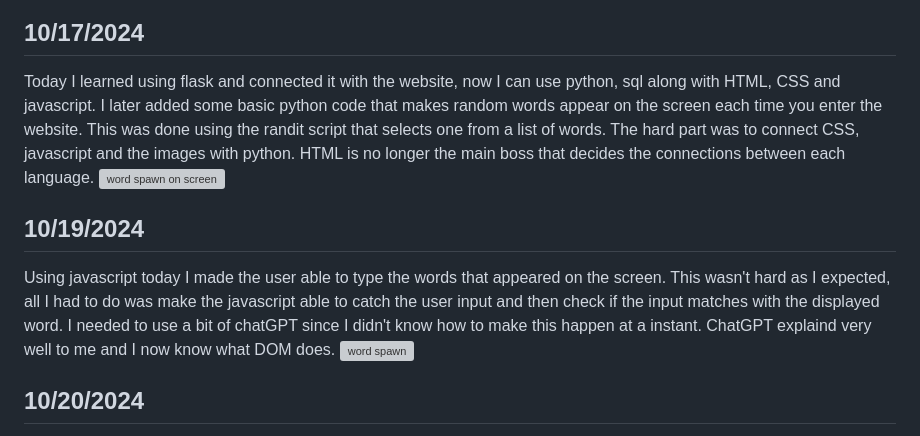
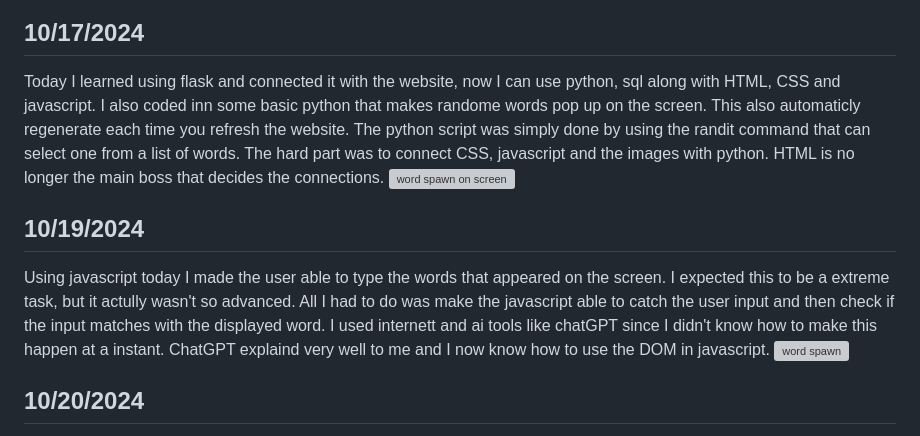
Before and after one commit to Jasan33/Redtype, a Markdown page: README.md, the part around the change. GitHub-like rendering; folded sections open; grey boxes are pictures that could not be loaded.

Commit message:
Corrected some errors on the read.ME

```diff
--- a/README.md
+++ b/README.md
@@ -37,11 +37,11 @@ input field downbelow. Once the countdown reaches 0 it will display your stat.
 
 
 ##  10/17/2024
-  Today I learned using flask and connected it with the website, now I can use python, sql along with HTML, CSS and javascript. I later added some basic python code that makes random words appear on the screen each time you enter the website. This was done using the randit script that selects one from a list of words. The hard part was to connect CSS, javascript and the images with python. HTML is no longer the main boss that decides the connections between each language.
+  Today I learned using flask and connected it with the website, now I can use python, sql along with HTML, CSS and javascript. I also coded inn some basic python that makes randome words pop up on the screen. This also automaticly regenerate each time you refresh the website. The python script was simply done by using the randit command that can select one from a list of words. The hard part was to connect CSS, javascript and the images with python. HTML is no longer the main boss that decides the connections.
   ![word spawn on screen](https://github.com/user-attachments/assets/058379fc-2bc6-4714-8e34-663c25d83152)
 
 ##  10/19/2024
-  Using javascript today I made the user able to type the words that appeared on the screen. This wasn't hard as I expected, all I had to do was make the javascript able to catch the user input and then check if the input matches with the displayed word. I needed to use a bit of chatGPT since I didn't know how to make this happen at a instant. ChatGPT explaind very well to me and I now know what DOM does.
+  Using javascript today I made the user able to type the words that appeared on the screen. I expected this to be a extreme task, but it actully wasn't so advanced. All I had to do was make the javascript able to catch the user input and then check if the input matches with the displayed word. I used internett and ai tools like chatGPT since I didn't know how to make this happen at a instant. ChatGPT explaind very well to me and I now know how to use the DOM in javascript.
   ![word spawn](https://github.com/user-attachments/assets/85b5327b-8c80-4a7b-a77b-4fa64aeff734)
 
 
```
